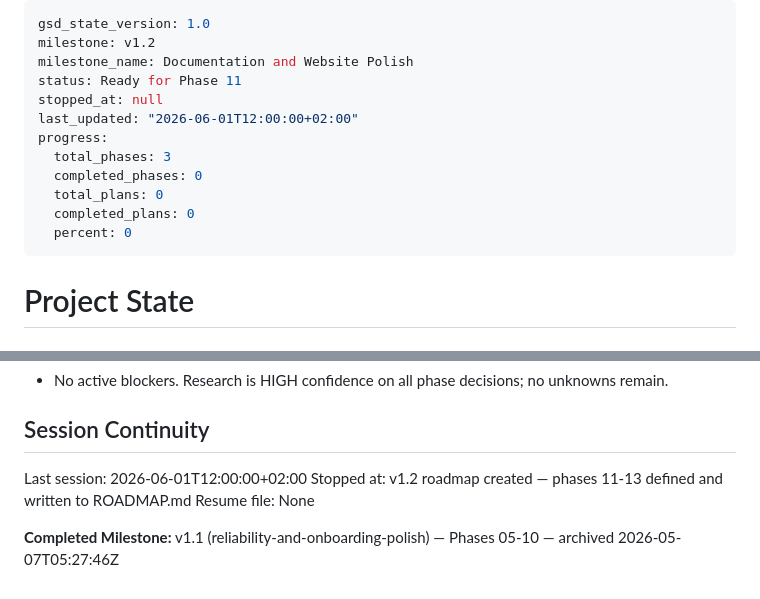
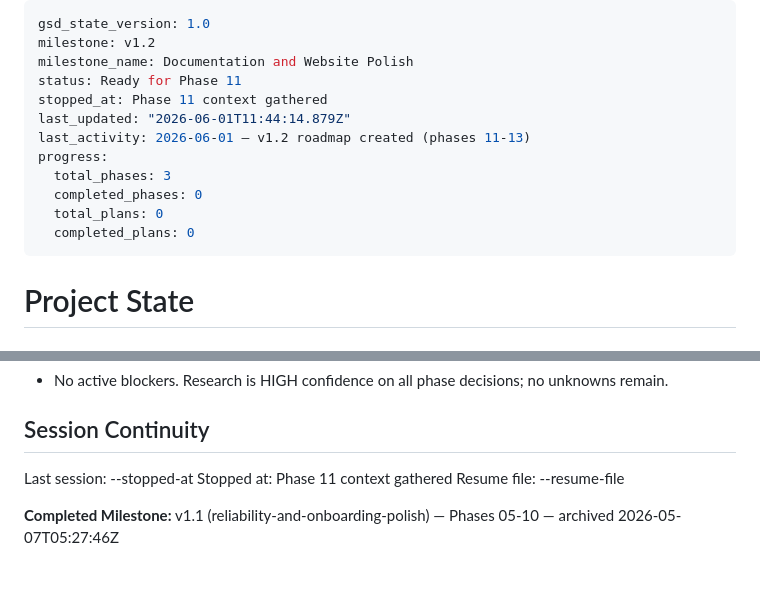
Before and after one commit to DavidZenz/typstR, a Markdown page: .planning/STATE.md, 2 parts joined by grey strips. Rendered like a GitHub page.

Commit message:
docs(state): record phase 11 context session

```diff
--- a/.planning/STATE.md
+++ b/.planning/STATE.md
@@ -3,14 +3,14 @@ gsd_state_version: 1.0
 milestone: v1.2
 milestone_name: Documentation and Website Polish
 status: Ready for Phase 11
-stopped_at: null
-last_updated: "2026-06-01T12:00:00+02:00"
+stopped_at: Phase 11 context gathered
+last_updated: "2026-06-01T11:44:14.879Z"
+last_activity: 2026-06-01 — v1.2 roadmap created (phases 11-13)
 progress:
   total_phases: 3
   completed_phases: 0
   total_plans: 0
   completed_plans: 0
-  percent: 0
 ---
 
 # Project State
@@ -103,8 +103,8 @@ Recent decisions affecting current work:
 
 ## Session Continuity
 
-Last session: 2026-06-01T12:00:00+02:00
-Stopped at: v1.2 roadmap created — phases 11-13 defined and written to ROADMAP.md
-Resume file: None
+Last session: --stopped-at
+Stopped at: Phase 11 context gathered
+Resume file: --resume-file
 
 **Completed Milestone:** v1.1 (reliability-and-onboarding-polish) — Phases 05-10 — archived 2026-05-07T05:27:46Z
```
